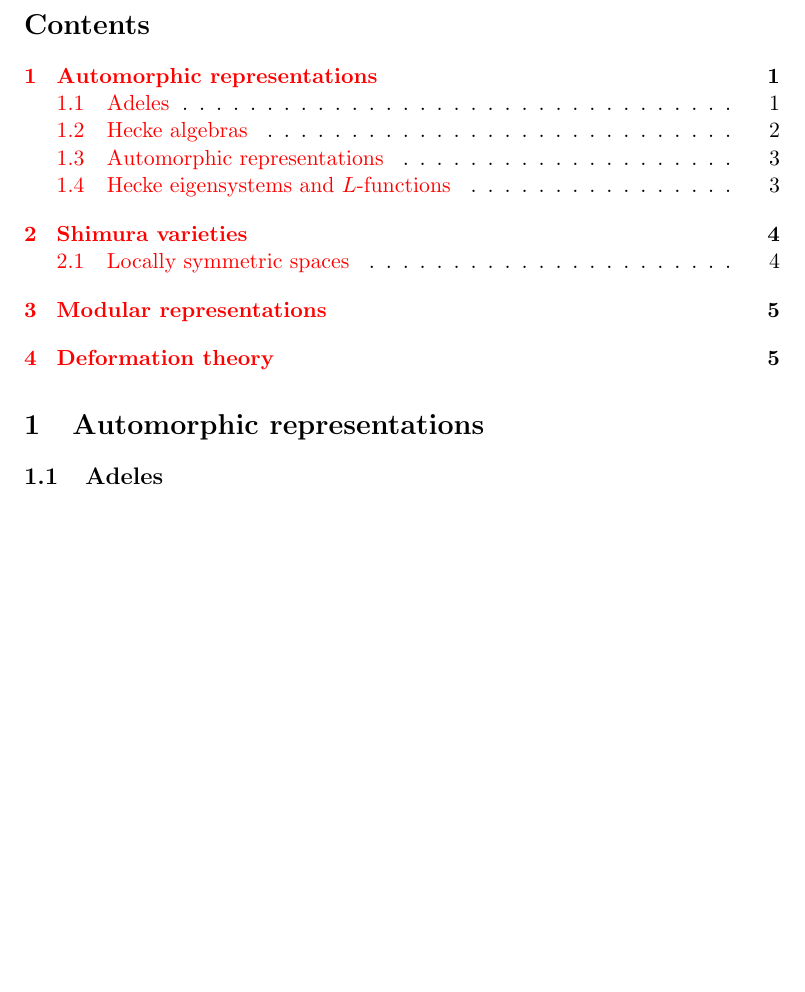
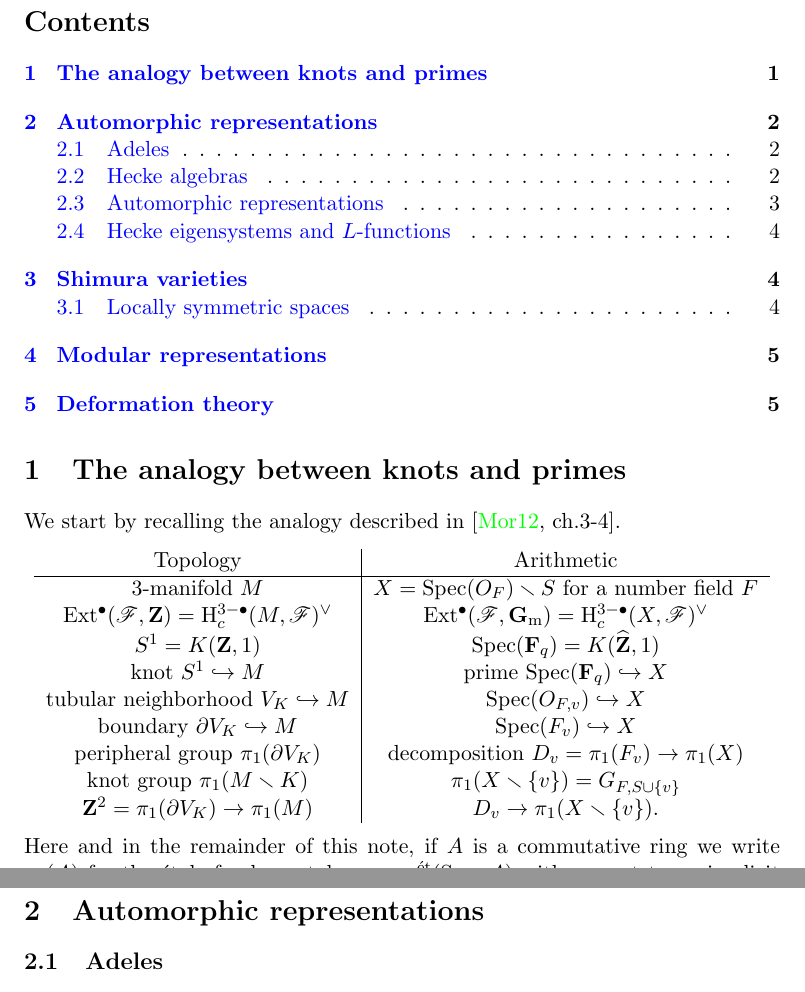
Before and after one commit to dkmiller/tidbits, a LaTeX document (2014-07-14_primes-knots.tex): part of page 1 of 5 before the commit and two parts of pages 1 and 2 of 6 after it, the two joined at a grey line, cut so that both start at the same text, the shorter picture padded with empty space. Compiled offline with pdfLaTeX.

Commit message:
more on primes and knots

```diff
--- a/2014-07-14_primes-knots.tex
+++ b/2014-07-14_primes-knots.tex
@@ -1,10 +1,12 @@
 \documentclass[11pt]{article}
 
-\usepackage{amsmath,amssymb,extarrows}
-\usepackage[colorlinks=true]{hyperref}
+\usepackage{amsmath,amssymb,extarrows,mathrsfs}
+\usepackage[colorlinks,linkcolor=blue]{hyperref}
 \usepackage[paperwidth=6.75in,paperheight=10in,textwidth=5.25in,textheight=8.5in]{geometry}
 \usepackage[all]{xy}
 \DeclareMathOperator{\character}{X}
+\DeclareMathOperator{\extension}{Ext}
+\DeclareMathOperator{\galois}{Gal}
 \DeclareMathOperator{\GL}{GL}
 \DeclareMathOperator{\h}{H}
 \DeclareMathOperator{\lie}{Lie}
@@ -15,16 +17,21 @@
 \newcommand{\cA}{\mathcal{A}}
 \newcommand{\dA}{\mathbf{A}}
 \newcommand{\dC}{\mathbf{C}}
+\newcommand{\dF}{\mathbf{F}}
+\newcommand{\dG}{\mathbf{G}}
 \newcommand{\dR}{\mathbf{R}}
 \newcommand{\dQ}{\mathbf{Q}}
 \newcommand{\dZ}{\mathbf{Z}}
 \newcommand{\fg}{\mathfrak{g}}
 \newcommand{\fk}{\mathfrak{k}}
+\newcommand{\sF}{\mathscr{F}}
 \newcommand{\dd}{\mathrm{d}}
 \newcommand{\discrete}{\mathrm{disc}}
+\newcommand{\etale}{\textnormal{\'et}}
 \newcommand{\finite}{\mathrm{f}}
 \newcommand{\hecke}{\mathcal{H}}
 \newcommand{\iso}{\xlongrightarrow\sim}
+\newcommand{\mult}{\mathrm{m}}
 
 \title{Automorphic representations and deformation theory in arithmetic geometry}
 \author{Daniel Miller}
@@ -33,6 +40,40 @@
 \begin{document}
 \maketitle
 \tableofcontents
+
+
+
+
+
+\section{The analogy between knots and primes}
+
+We start by recalling the analogy described in \cite[ch.3-4]{m12}.
+\begin{center}
+\begin{tabular}{c|c}
+Topology & Arithmetic \\ \hline
+3-manifold $M$
+  & $X=\spectrum(O_F)\smallsetminus S$ for a number field $F$ \\
+$\extension^\bullet(\sF,\dZ) = \h_c^{3-\bullet}(M,\sF)^\vee$
+  & $\extension^\bullet(\sF,\dG_\mult) = \h_c^{3-\bullet}(X,\sF)^\vee$ \\
+$S^1=K(\dZ,1)$
+  & $\spectrum(\dF_q) = K(\widehat\dZ,1)$ \\
+knot $S^1\hookrightarrow M$
+  & prime $\spectrum(\dF_q)\hookrightarrow X$ \\
+tubular neighborhood $V_K\hookrightarrow M$
+  & $\spectrum(O_{F,v})\hookrightarrow X$ \\
+boundary $\partial V_K\hookrightarrow M$
+  & $\spectrum(F_v) \hookrightarrow X$ \\
+peripheral group $\pi_1(\partial V_K)$
+  & decomposition $D_v=\pi_1(F_v)\to \pi_1(X)$ \\
+knot group $\pi_1(M\smallsetminus K)$
+  & $\pi_1(X\smallsetminus \{v\})=G_{F,S\cup\{v\}}$ \\
+$\dZ^2=\pi_1(\partial V_K) \to \pi_1(M)$
+  & $D_v \to \pi_1(X\smallsetminus \{v\})$.
+\end{tabular}
+\end{center}
+Here and in the remainder of this note, if $A$ is a commutative ring we write
+$\pi_1(A)$ for the \'etale fundamental group $\pi_1^\etale(\spectrum A)$ with
+respect to an implicit basepoint.
 
 
 
```
Also changed, not shown: tidbit-sources.bib (+9 -0 lines), 2014-07-14_primes-knots.tex (2 more changed lines).
